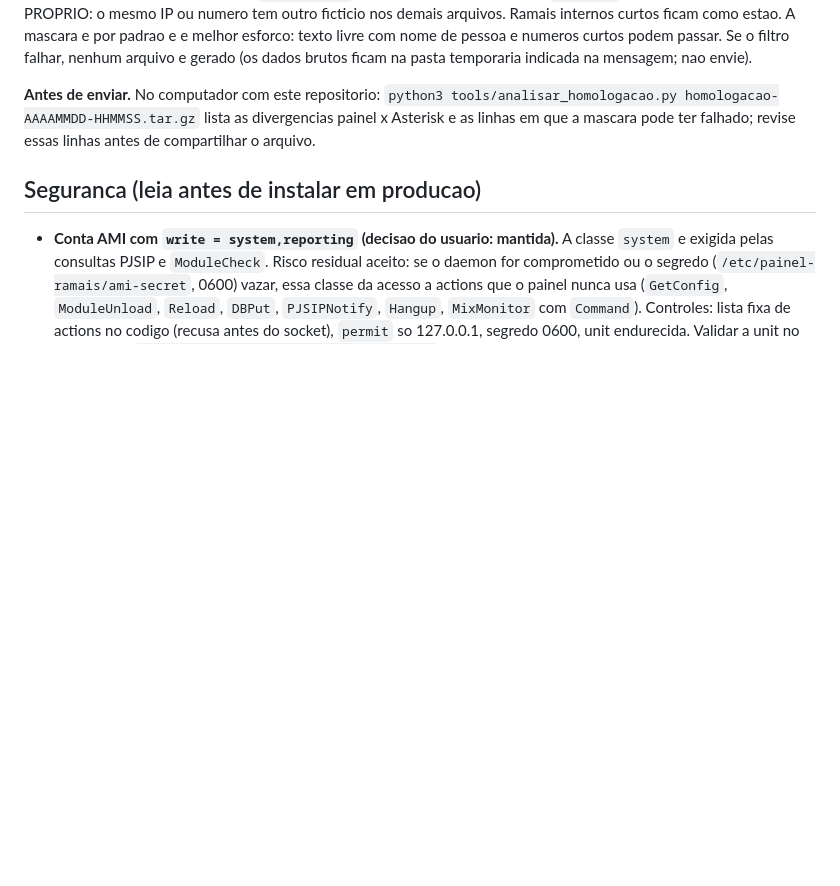
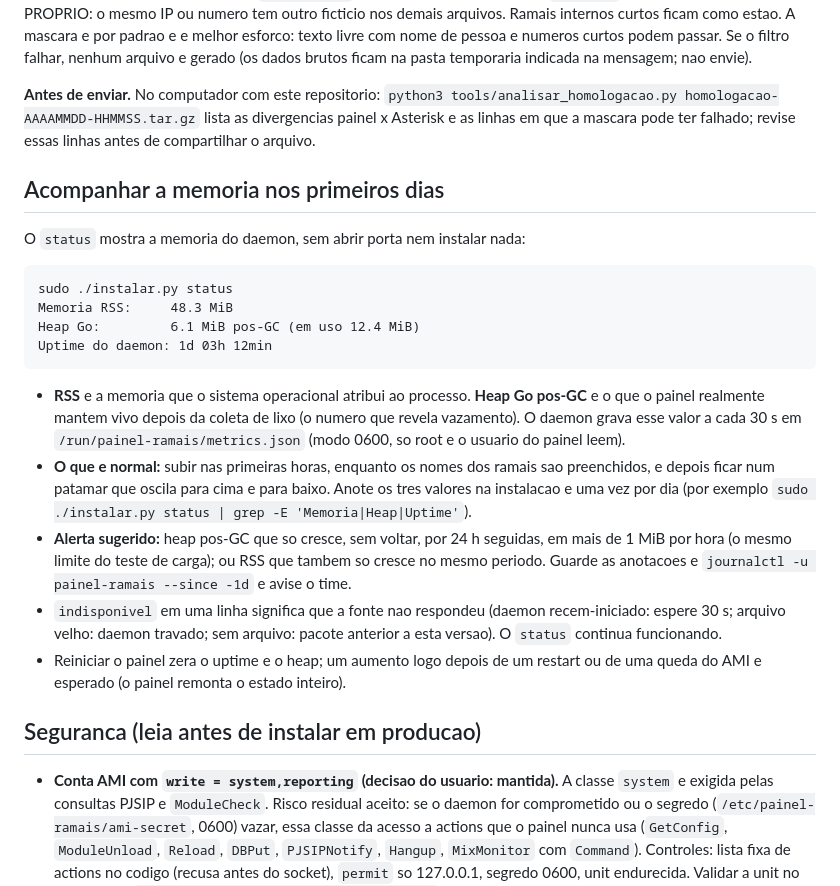
Before and after one commit to fcarvalhosa17/painel-ramais, a Markdown page: packaging/LEIAME-INSTALACAO.md, the part around the change. Drawn GitHub-style; blank space fills up the shorter version.

Commit message:
docs(leiame): acompanhar a memoria nos primeiros dias com instalar.py status

````diff
--- a/packaging/LEIAME-INSTALACAO.md
+++ b/packaging/LEIAME-INSTALACAO.md
@@ -113,6 +113,23 @@ nenhum arquivo e gerado (os dados brutos ficam na pasta temporaria indicada na m
 **Antes de enviar.** No computador com este repositorio: `python3 tools/analisar_homologacao.py homologacao-AAAAMMDD-HHMMSS.tar.gz` lista as divergencias painel x Asterisk
 e as linhas em que a mascara pode ter falhado; revise essas linhas antes de compartilhar o arquivo.
 
+## Acompanhar a memoria nos primeiros dias
+
+O `status` mostra a memoria do daemon, sem abrir porta nem instalar nada:
+
+```
+sudo ./instalar.py status
+Memoria RSS:     48.3 MiB
+Heap Go:         6.1 MiB pos-GC (em uso 12.4 MiB)
+Uptime do daemon: 1d 03h 12min
+```
+
+- **RSS** e a memoria que o sistema operacional atribui ao processo. **Heap Go pos-GC** e o que o painel realmente mantem vivo depois da coleta de lixo (o numero que revela vazamento). O daemon grava esse valor a cada 30 s em `/run/painel-ramais/metrics.json` (modo 0600, so root e o usuario do painel leem).
+- **O que e normal:** subir nas primeiras horas, enquanto os nomes dos ramais sao preenchidos, e depois ficar num patamar que oscila para cima e para baixo. Anote os tres valores na instalacao e uma vez por dia (por exemplo `sudo ./instalar.py status | grep -E 'Memoria|Heap|Uptime'`).
+- **Alerta sugerido:** heap pos-GC que so cresce, sem voltar, por 24 h seguidas, em mais de 1 MiB por hora (o mesmo limite do teste de carga); ou RSS que tambem so cresce no mesmo periodo. Guarde as anotacoes e `journalctl -u painel-ramais --since -1d` e avise o time.
+- `indisponivel` em uma linha significa que a fonte nao respondeu (daemon recem-iniciado: espere 30 s; arquivo velho: daemon travado; sem arquivo: pacote anterior a esta versao). O `status` continua funcionando.
+- Reiniciar o painel zera o uptime e o heap; um aumento logo depois de um restart ou de uma queda do AMI e esperado (o painel remonta o estado inteiro).
+
 ## Seguranca (leia antes de instalar em producao)
 
 - **Conta AMI com `write = system,reporting` (decisao do usuario: mantida).** A classe `system` e exigida pelas consultas PJSIP e `ModuleCheck`.
````
